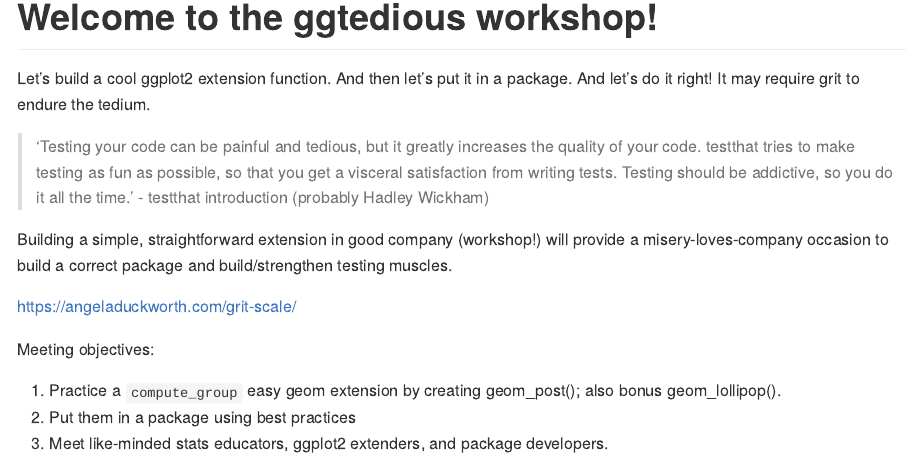
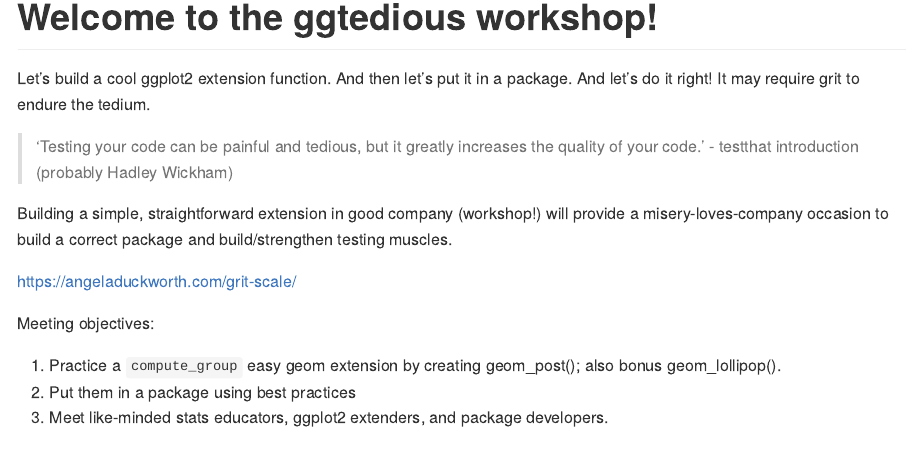
Before and after one commit to EvaMaeRey/ggtedious, an R Markdown document (README.Rmd): the page in a window 1100 px wide, from 480 px down. The pictures show the output file README.md that the author committed with the source, drawn offline in the style of GitHub.

Commit message:
RUGS out

```diff
--- a/README.Rmd
+++ b/README.Rmd
@@ -20,7 +20,7 @@ knitr::opts_chunk$set(
 
 Let's build a cool ggplot2 extension function.  And then let's put it in a package. And let's do it right!  It may require grit to endure the tedium.
 
-> 'Testing your code can be painful and tedious, but it greatly increases the quality of your code. testthat tries to make testing as fun as possible, so that you get a visceral satisfaction from writing tests. Testing should be addictive, so you do it all the time.'  - testthat introduction (probably Hadley Wickham)
+> 'Testing your code can be painful and tedious, but it greatly increases the quality of your code.'  - testthat introduction (probably Hadley Wickham)
 
 Building a simple, straightforward extension in good company (workshop!) will provide a misery-loves-company occasion to build a correct package and build/strengthen testing muscles.
 
```
Also changed, not shown: README.md, 1 other file.
